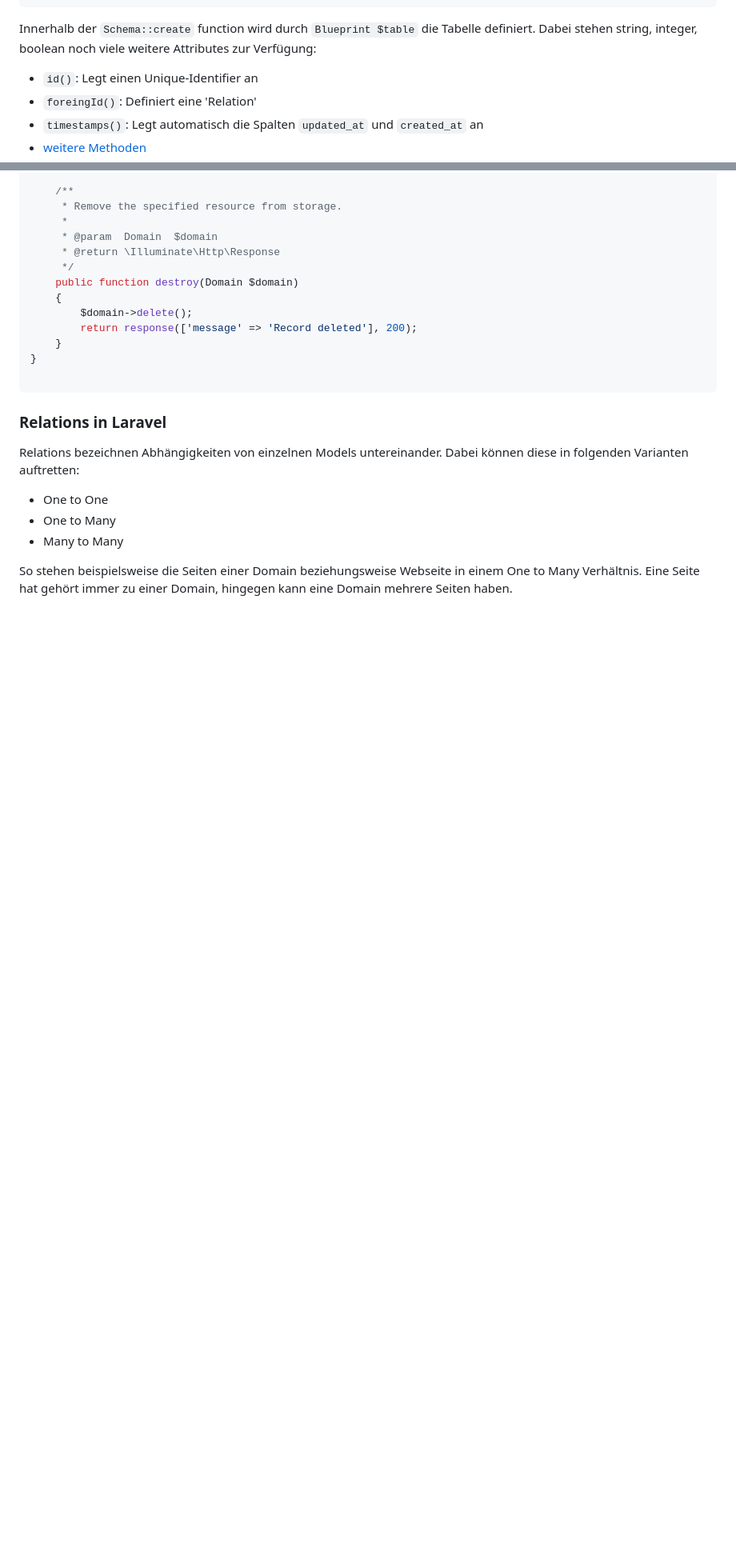
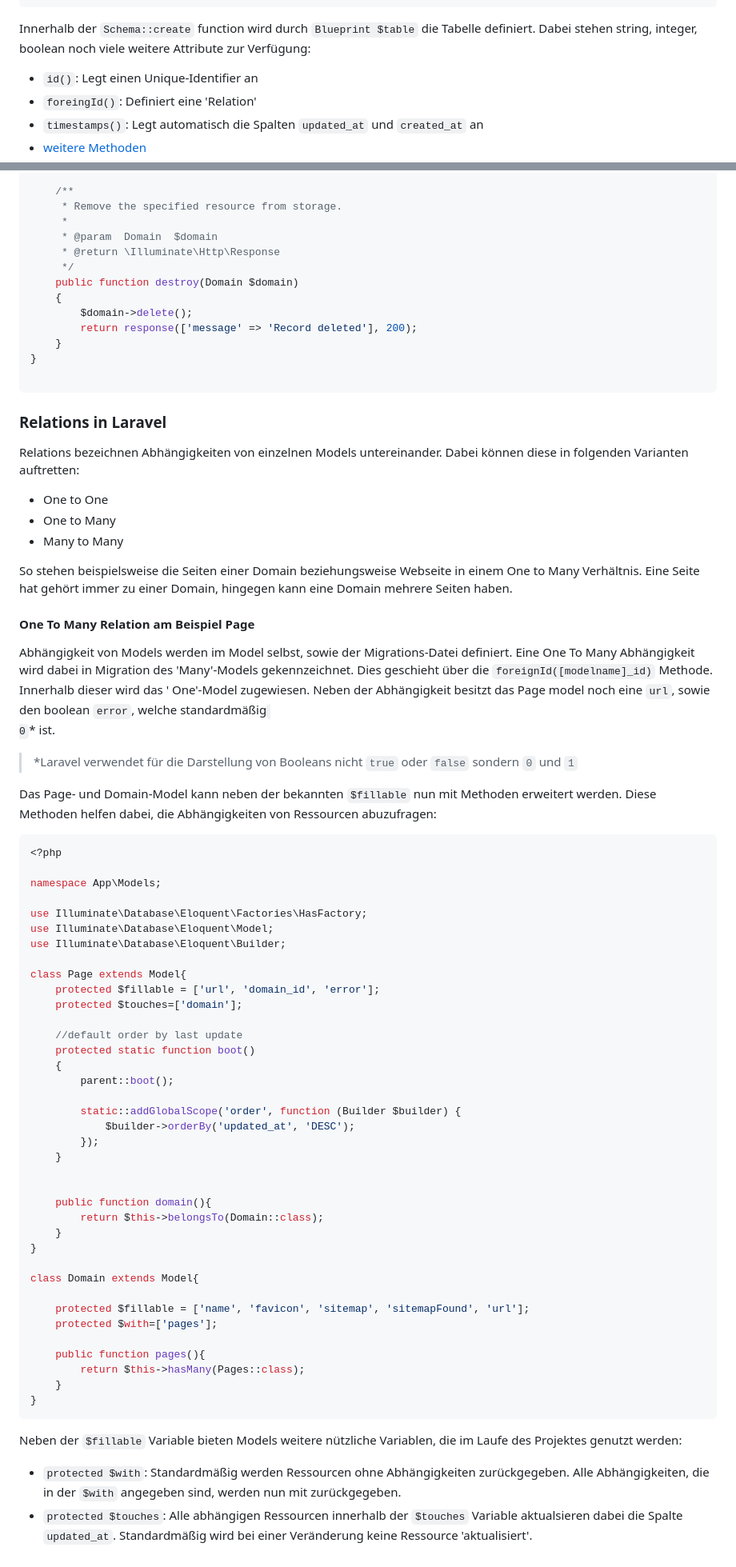
Before and after one commit to ppm-tjohann/core_web_vitals, a Markdown page: README.md, 2 parts joined by grey strips. Shown at 80% size. Rendered like a GitHub page; blank space fills up the shorter version.

Commit message:
extending relations

`````diff
--- a/README.md
+++ b/README.md
@@ -111,7 +111,7 @@ return new class extends Migration {
 
 Innerhalb der ````Schema::create```` function wird
 durch ````Blueprint $table```` die Tabelle definiert. Dabei stehen string,
-integer, boolean noch viele weitere Attributes zur Verfügung:
+integer, boolean noch viele weitere Attribute zur Verfügung:
 
 - ``id()``: Legt einen Unique-Identifier an
 - ``foreingId()``: Definiert eine 'Relation'
@@ -570,3 +570,70 @@ können diese in folgenden Varianten auftretten:
 So stehen beispielsweise die Seiten einer Domain beziehungsweise Webseite in
 einem One to Many Verhältnis. Eine Seite hat gehört immer zu einer Domain,
 hingegen kann eine Domain mehrere Seiten haben.
+
+#### One To Many Relation am Beispiel Page
+
+Abhängigkeit von Models werden im Model selbst, sowie der Migrations-Datei
+definiert. Eine One To Many Abhängigkeit wird dabei in Migration des
+'Many'-Models gekennzeichnet. Dies geschieht über
+die ```foreignId([modelname]_id)``` Methode. Innerhalb dieser wird das '
+One'-Model zugewiesen. Neben der Abhängigkeit besitzt das Page model noch
+eine ```url```, sowie den boolean ```error```, welche standardmäßig <code>
+0</code>* ist.
+> *Laravel verwendet für die Darstellung von Booleans nicht <code>true</code>
+> oder <code>false</code> sondern <code>0</code> und <code>1</code>
+
+Das Page- und Domain-Model kann neben der bekannten ````$fillable```` nun mit
+Methoden erweitert werden. Diese Methoden helfen dabei, die Abhängigkeiten von
+Ressourcen abuzufragen:
+
+```php
+<?php
+
+namespace App\Models;
+
+use Illuminate\Database\Eloquent\Factories\HasFactory;
+use Illuminate\Database\Eloquent\Model;
+use Illuminate\Database\Eloquent\Builder;
+
+class Page extends Model{
+    protected $fillable = ['url', 'domain_id', 'error'];
+    protected $touches=['domain'];
+
+    //default order by last update
+    protected static function boot()
+    {
+        parent::boot();
+
+        static::addGlobalScope('order', function (Builder $builder) {
+            $builder->orderBy('updated_at', 'DESC');
+        });
+    }
+
+
+    public function domain(){
+        return $this->belongsTo(Domain::class);
+    }
+}
+
+class Domain extends Model{
+
+    protected $fillable = ['name', 'favicon', 'sitemap', 'sitemapFound', 'url'];
+    protected $with=['pages'];
+
+    public function pages(){
+        return $this->hasMany(Pages::class);
+    }
+}
+```
+
+Neben der <code>$fillable</code> Variable bieten Models weitere nützliche
+Variablen, die im Laufe des Projektes genutzt werden:
+
+- <code>protected $with</code>: Standardmäßig werden Ressourcen ohne
+  Abhängigkeiten zurückgegeben. Alle Abhängigkeiten, die in der
+  <code>$with</code> angegeben sind, werden nun mit zurückgegeben.
+- <code>protected $touches</code>: Alle abhängigen Ressourcen innerhalb der
+  <code>$touches</code> Variable aktualsieren dabei die Spalte
+  <code>updated_at</code>. Standardmäßig wird bei einer Veränderung keine
+  Ressource 'aktualisiert'.
`````
Also changed, not shown: other parts of README.md (+14 -14 lines).
